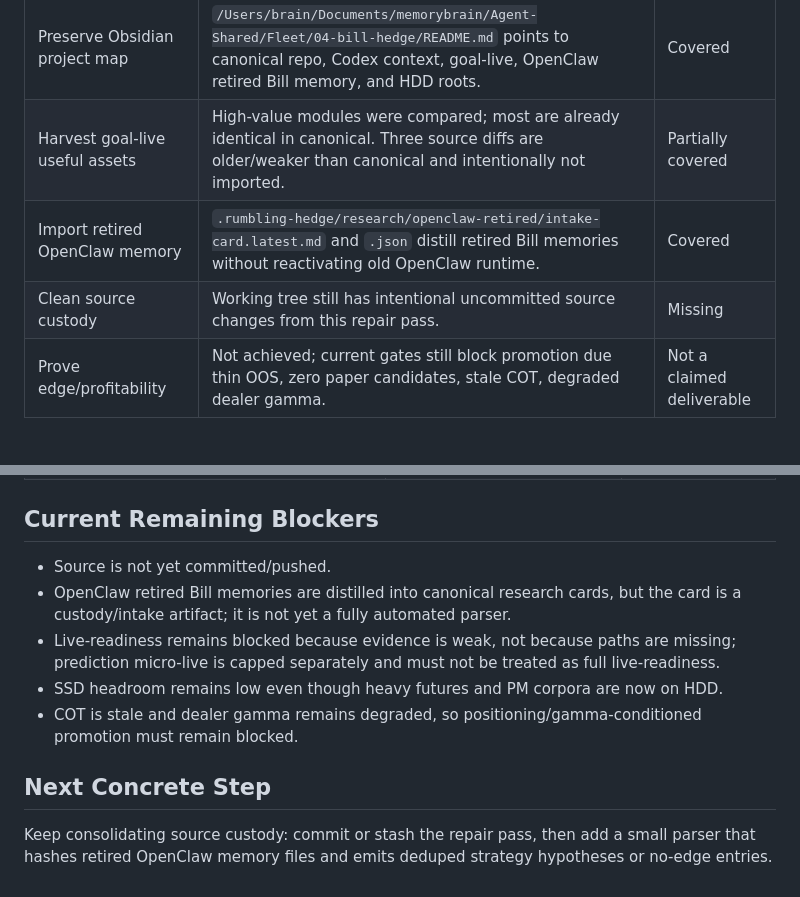
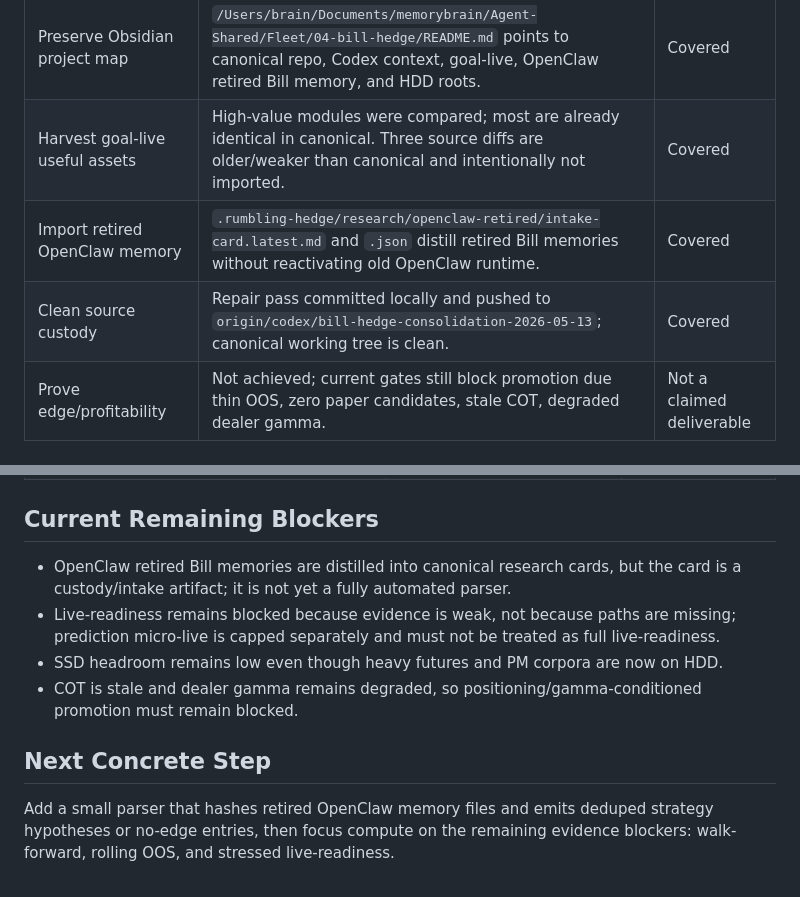
Before and after one commit to Rumblingb/hedge, a Markdown page: docs/BILL_HEDGE_COMPLETION_AUDIT_2026-05-13.md, 2 parts joined by grey strips. GitHub-like rendering.

Commit message:
docs: finalize bill hedge consolidation audit

```diff
--- a/docs/BILL_HEDGE_COMPLETION_AUDIT_2026-05-13.md
+++ b/docs/BILL_HEDGE_COMPLETION_AUDIT_2026-05-13.md
@@ -19,9 +19,9 @@ Consolidate Bill/Hedge into one canonical no-data-loss runtime, preserve worktre
 | Preserve founder PM micro-live intent | Prediction live routing is distinguished from full live and capped as a micro-sandbox at `BILL_PREDICTION_LIVE_MAX_STAKE=2`. | Covered |
 | Verify Topstep demo adapter safety | ProjectX demo test now covers entry plus separate SL/TP protective orders; duplicate order-search bug removed. | Covered |
 | Preserve Obsidian project map | `/Users/brain/Documents/memorybrain/Agent-Shared/Fleet/04-bill-hedge/README.md` points to canonical repo, Codex context, goal-live, OpenClaw retired Bill memory, and HDD roots. | Covered |
-| Harvest goal-live useful assets | High-value modules were compared; most are already identical in canonical. Three source diffs are older/weaker than canonical and intentionally not imported. | Partially covered |
+| Harvest goal-live useful assets | High-value modules were compared; most are already identical in canonical. Three source diffs are older/weaker than canonical and intentionally not imported. | Covered |
 | Import retired OpenClaw memory | `.rumbling-hedge/research/openclaw-retired/intake-card.latest.md` and `.json` distill retired Bill memories without reactivating old OpenClaw runtime. | Covered |
-| Clean source custody | Working tree still has intentional uncommitted source changes from this repair pass. | Missing |
+| Clean source custody | Repair pass committed locally and pushed to `origin/codex/bill-hedge-consolidation-2026-05-13`; canonical working tree is clean. | Covered |
 | Prove edge/profitability | Not achieved; current gates still block promotion due thin OOS, zero paper candidates, stale COT, degraded dealer gamma. | Not a claimed deliverable |
 
 ## Goal-Live Harvest Decision
@@ -47,7 +47,6 @@ Keep `/Users/brain/worktrees/hedge-goal-live` for reference. Do not make it cano
 
 ## Current Remaining Blockers
 
-- Source is not yet committed/pushed.
 - OpenClaw retired Bill memories are distilled into canonical research cards, but the card is a custody/intake artifact; it is not yet a fully automated parser.
 - Live-readiness remains blocked because evidence is weak, not because paths are missing; prediction micro-live is capped separately and must not be treated as full live-readiness.
 - SSD headroom remains low even though heavy futures and PM corpora are now on HDD.
@@ -55,4 +54,4 @@ Keep `/Users/brain/worktrees/hedge-goal-live` for reference. Do not make it cano
 
 ## Next Concrete Step
 
-Keep consolidating source custody: commit or stash the repair pass, then add a small parser that hashes retired OpenClaw memory files and emits deduped strategy hypotheses or no-edge entries.
+Add a small parser that hashes retired OpenClaw memory files and emits deduped strategy hypotheses or no-edge entries, then focus compute on the remaining evidence blockers: walk-forward, rolling OOS, and stressed live-readiness.
```
